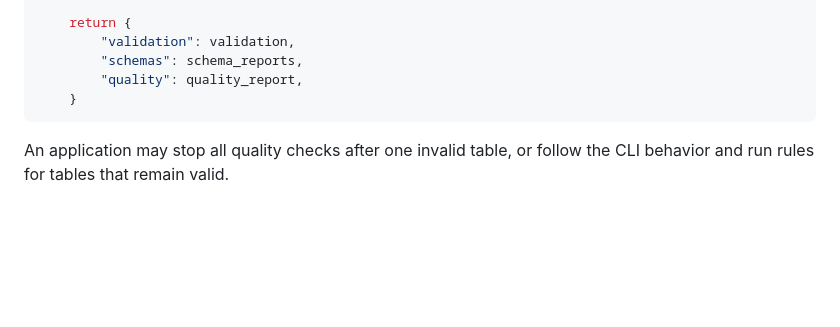
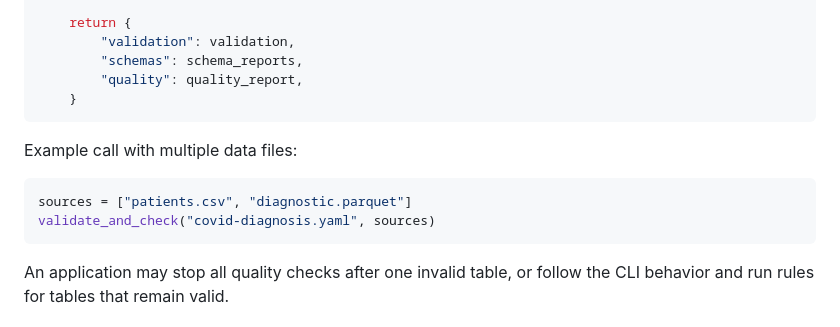
Before and after one commit to artheioupfat/clinical-contract, a Markdown page: site/docs/python-api.en.md, the part around the change. Drawn GitHub-style; blank space fills up the shorter version.

````diff
--- a/site/docs/python-api.en.md
+++ b/site/docs/python-api.en.md
@@ -382,6 +382,13 @@ def validate_and_check(contract_path, data_sources):
     }
 ```
 
+Example call with multiple data files:
+
+```python
+sources = ["patients.csv", "diagnostic.parquet"]
+validate_and_check("covid-diagnosis.yaml", sources)
+```
+
 An application may stop all quality checks after one invalid table, or follow
 the CLI behavior and run rules for tables that remain valid.
 
````
Also changed, not shown: site/docs/python-api.fr.md (+7 -0 lines).
